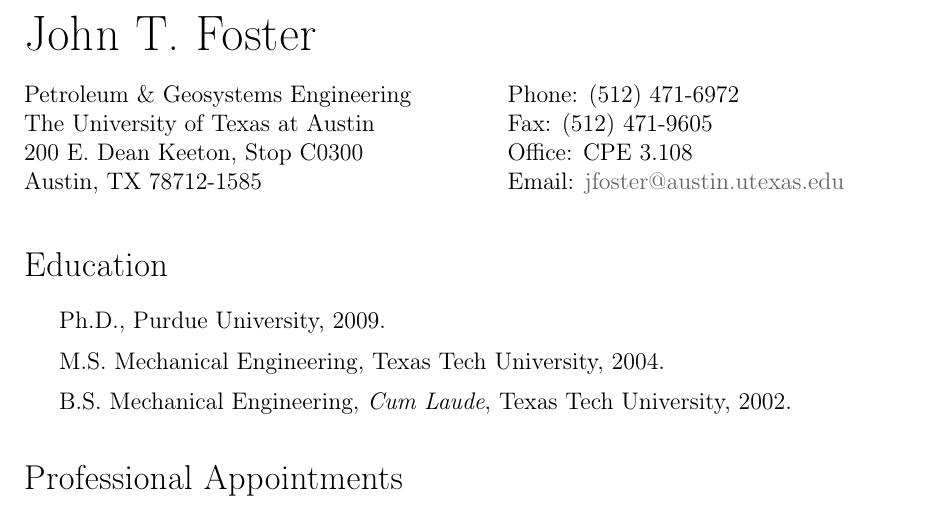
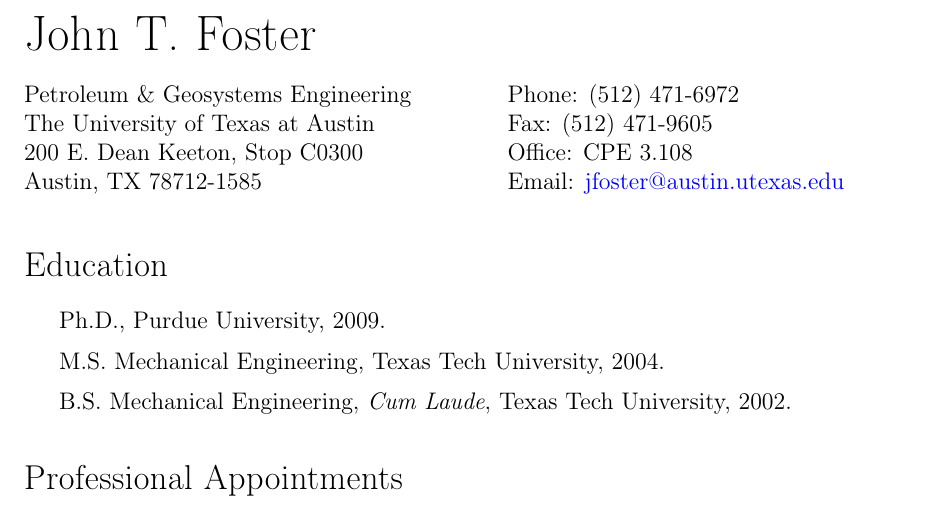
Before and after one commit to johntfoster/CV, a LaTeX CV (cv.tex): part of page 1 of 10, cut so that both start at the same text. Compiled offline with pdfLaTeX.

Commit message:
Change hyperef color

```diff
--- a/cv.tex
+++ b/cv.tex
@@ -31,7 +31,7 @@
 % The following metadata will show up in the PDF properties
 \hypersetup{
   colorlinks = true,
-  urlcolor = gray,
+  urlcolor = blue,
   pdfauthor = {\name},
   pdfkeywords = {mechanical engineering, peridynamics, Kolsky bar, split-Hopkinson bar, high strain rate},
   pdftitle = {\name: Curriculum Vitae},
```
Also changed, not shown: cv.pdf (deleted).
